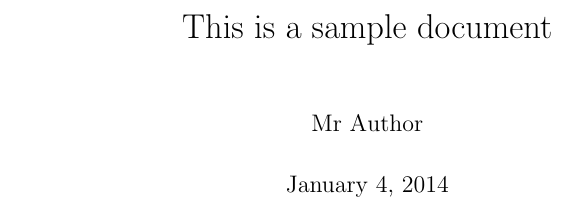
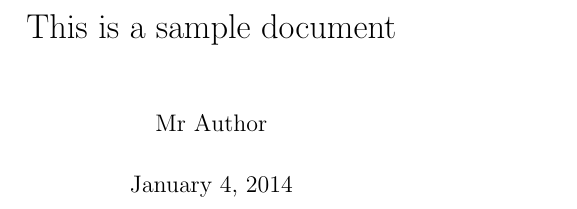
Before and after one commit to fipar/playground, a LaTeX document (tex/report.tex): part of page 1 of 2, cut so that both start at the same text. Compiled offline with pdfLaTeX.

Commit message:
trying to get a report with readable margin notes instead of footnotes, and proper graphic integration. need to improve the title page

```diff
--- a/tex/report.tex
+++ b/tex/report.tex
@@ -1,12 +1,27 @@
 % document classes: article, report, letter, book, proc, slides
-\documentclass[11pt]{report}
-\usepackage{geometry}                % See geometry.pdf to learn the layout options. There are lots.
+
+% \documentclass[bidi]{tufte-handout}
+ \documentclass[11pt]{report}
+
+\usepackage[left=1.5cm, right=7cm]{geometry}
 \geometry{a4paper}                   % ... or a4paper or a5paper or ...
+
 %\geometry{landscape}                % Activate for for rotated page geometry
 %\usepackage[parfill]{parskip}    % Activate to begin paragraphs with an empty line rather than an indent
 \usepackage{graphicx}
+\usepackage{wrapfig}
 \usepackage{amssymb}
 \usepackage{epstopdf}
+\usepackage{marginnote}
+\newcounter{notes}
+
+% taken from: http://www.latex-community.org/forum/viewtopic.php?f=44&t=11761
+\newcommand{\nummarginnote}[1]{
+	\refstepcounter{notes}
+	\mbox{\textsuperscript{\thenotes}}
+	\marginnote{\mbox{\textsuperscript{\thenotes}}#1}
+}
+
 \DeclareGraphicsRule{.tif}{png}{.png}{`convert #1 `dirname #1`/`basename #1 .tif`.png}
 
 \title{This is a sample document}
```
Also changed, not shown: tex/report.tex (9 more changed lines), 1 other file.
